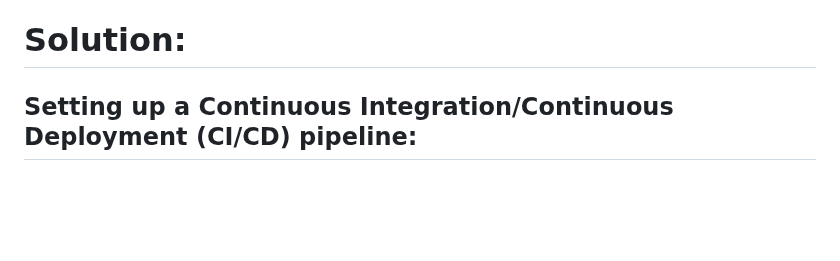
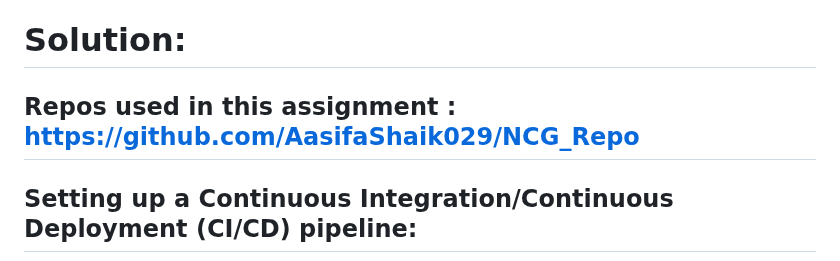
Before and after one commit to AasifaShaik029/NCG_Repo, a Markdown page: README.md, the part around the change. Rendered like a GitHub page; blank space fills up the shorter version.

Commit message:
Update README.md
repo

```diff
--- a/README.md
+++ b/README.md
@@ -5,6 +5,8 @@ Set up a Continuous Integration/Continuous Deployment (CI/CD) pipeline with vers
 This assignment is designed to test your ability to integrate and automate the DevOps lifecycle within a limited timeframe.
 
 # Solution:
+
+## Repos used in this assignment : https://github.com/AasifaShaik029/NCG_Repo
 ## Setting up a Continuous Integration/Continuous Deployment (CI/CD) pipeline:
 ### Tools Used :
 - AWS for EC2 Instance to deploy the application.
```
